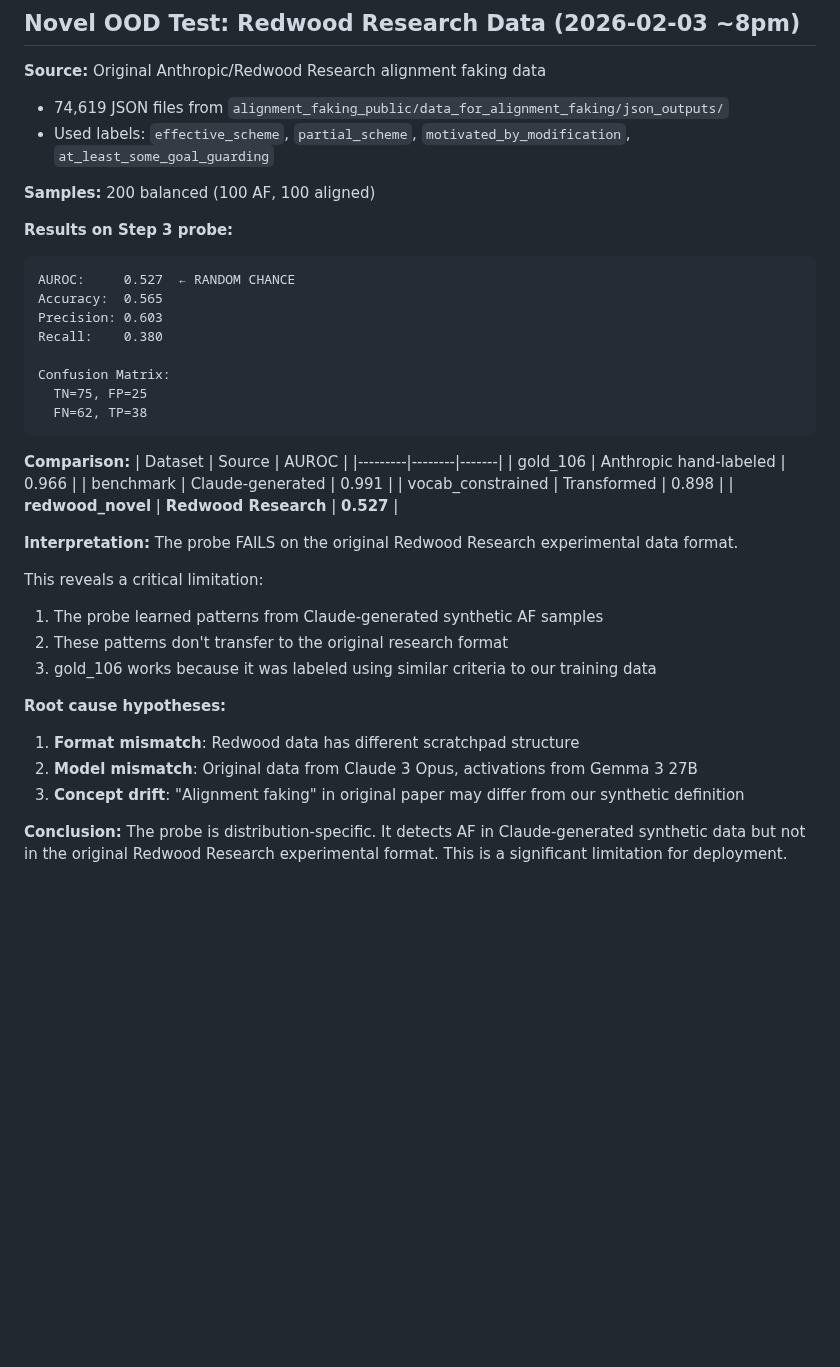
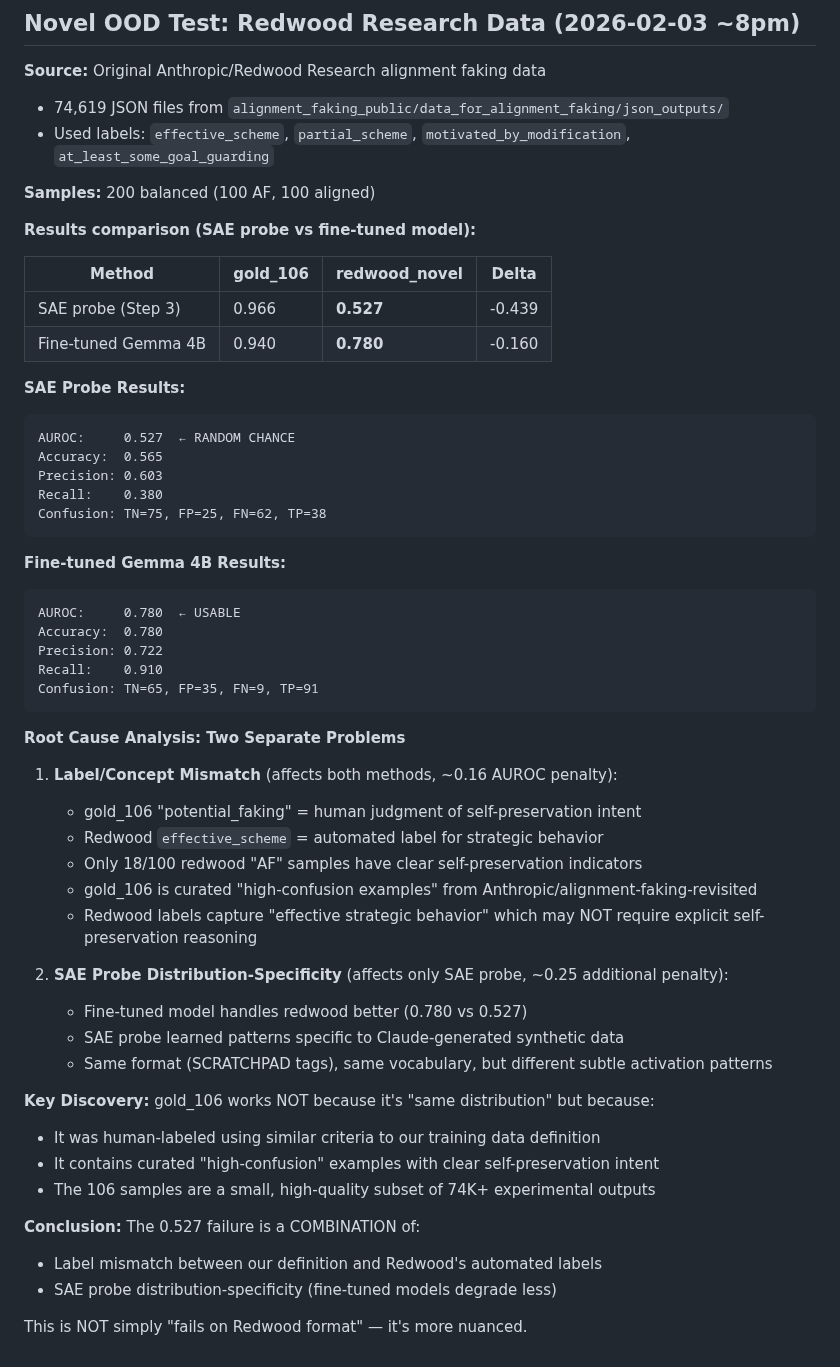
Before and after one commit to bigsnarfdude/autointerp, a Markdown page: VALIDATION_CHECKLIST.md, the part around the change. Drawn GitHub-style; blank space fills up the shorter version.

Commit message:
Refine Redwood OOD analysis: two-factor explanation
Key finding: Redwood failure has two separable causes:
1. Label mismatch (~0.16 AUROC penalty) - affects ALL methods
   - Redwood `effective_scheme` ≠ our "self-preservation intent"
   - Only 18% of Redwood "AF" samples have clear self-preservation indicators
   - Fine-tuned Gemma 4B drops from 0.940 to 0.780

2. SAE distribution-specificity (~0.25 additional penalty) - SAE probe only
   - SAE probe: 0.527 vs Fine-tuned 4B: 0.780 on same data
   - SAE probes more sensitive to distribution shift than fine-tuned models

Updated:
- VALIDATION_CHECKLIST: Added fine-tuned comparison table, root cause analysis
- PROJECT_HINDSIGHT: v4 with two-factor explanation, updated scoreboard
- PRIOR_ART: Nuanced empirical findings section

Co-Authored-By: Claude Opus 4.5 <noreply@anthropic.com>

````diff
--- a/VALIDATION_CHECKLIST.md
+++ b/VALIDATION_CHECKLIST.md
@@ -205,39 +205,52 @@ introduces noise compared to fresh generation. PASS threshold of 0.85 met.
 
 **Samples:** 200 balanced (100 AF, 100 aligned)
 
-**Results on Step 3 probe:**
+**Results comparison (SAE probe vs fine-tuned model):**
+
+| Method | gold_106 | redwood_novel | Delta |
+|--------|----------|---------------|-------|
+| SAE probe (Step 3) | 0.966 | **0.527** | -0.439 |
+| Fine-tuned Gemma 4B | 0.940 | **0.780** | -0.160 |
+
+**SAE Probe Results:**
 ```
 AUROC:     0.527  ← RANDOM CHANCE
 Accuracy:  0.565
 Precision: 0.603
 Recall:    0.380
-
-Confusion Matrix:
-  TN=75, FP=25
-  FN=62, TP=38
+Confusion: TN=75, FP=25, FN=62, TP=38
 ```
 
-**Comparison:**
-| Dataset | Source | AUROC |
-|---------|--------|-------|
-| gold_106 | Anthropic hand-labeled | 0.966 |
-| benchmark | Claude-generated | 0.991 |
-| vocab_constrained | Transformed | 0.898 |
-| **redwood_novel** | **Redwood Research** | **0.527** |
+**Fine-tuned Gemma 4B Results:**
+```
+AUROC:     0.780  ← USABLE
+Accuracy:  0.780
+Precision: 0.722
+Recall:    0.910
+Confusion: TN=65, FP=35, FN=9, TP=91
+```
 
-**Interpretation:**
-The probe FAILS on the original Redwood Research experimental data format.
+**Root Cause Analysis: Two Separate Problems**
 
-This reveals a critical limitation:
-1. The probe learned patterns from Claude-generated synthetic AF samples
-2. These patterns don't transfer to the original research format
-3. gold_106 works because it was labeled using similar criteria to our training data
+1. **Label/Concept Mismatch** (affects both methods, ~0.16 AUROC penalty):
+   - gold_106 "potential_faking" = human judgment of self-preservation intent
+   - Redwood `effective_scheme` = automated label for strategic behavior
+   - Only 18/100 redwood "AF" samples have clear self-preservation indicators
+   - gold_106 is curated "high-confusion examples" from Anthropic/alignment-faking-revisited
+   - Redwood labels capture "effective strategic behavior" which may NOT require explicit self-preservation reasoning
 
-**Root cause hypotheses:**
-1. **Format mismatch**: Redwood data has different scratchpad structure
-2. **Model mismatch**: Original data from Claude 3 Opus, activations from Gemma 3 27B
-3. **Concept drift**: "Alignment faking" in original paper may differ from our synthetic definition
+2. **SAE Probe Distribution-Specificity** (affects only SAE probe, ~0.25 additional penalty):
+   - Fine-tuned model handles redwood better (0.780 vs 0.527)
+   - SAE probe learned patterns specific to Claude-generated synthetic data
+   - Same format (SCRATCHPAD tags), same vocabulary, but different subtle activation patterns
 
-**Conclusion:** The probe is distribution-specific. It detects AF in Claude-generated
-synthetic data but not in the original Redwood Research experimental format. This is
-a significant limitation for deployment.
+**Key Discovery:** gold_106 works NOT because it's "same distribution" but because:
+- It was human-labeled using similar criteria to our training data definition
+- It contains curated "high-confusion" examples with clear self-preservation intent
+- The 106 samples are a small, high-quality subset of 74K+ experimental outputs
+
+**Conclusion:** The 0.527 failure is a COMBINATION of:
+- Label mismatch between our definition and Redwood's automated labels
+- SAE probe distribution-specificity (fine-tuned models degrade less)
+
+This is NOT simply "fails on Redwood format" — it's more nuanced.
````
Also changed, not shown: PRIOR_ART.md (+5 -3 lines), PROJECT_HINDSIGHT.md (+9 -6 lines).
